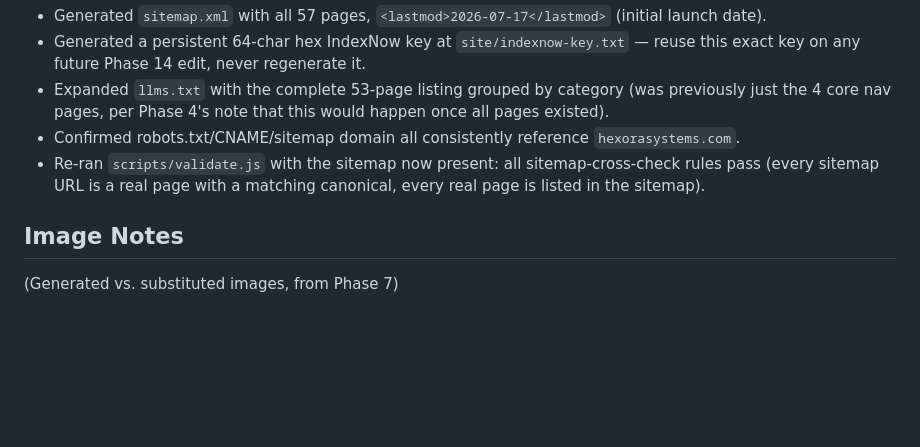
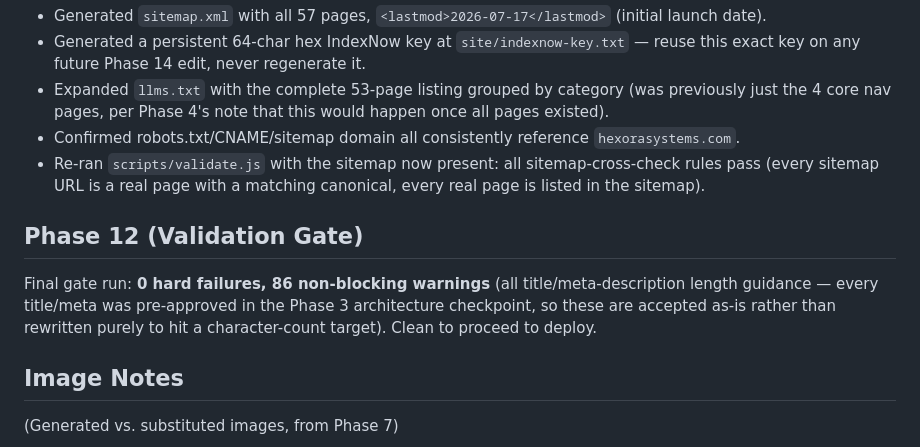
Before and after one commit to Service-Harvest/petes-plumbing, a Markdown page: ledgers/build-report.md, the part around the change. Rendered like a GitHub page; blank space fills up the shorter version.

Commit message:
Phase 12 complete: validation gate passes clean (0 failures, 86 non-blocking warnings)
Co-Authored-By: Claude Sonnet 5 <noreply@anthropic.com>

```diff
--- a/ledgers/build-report.md
+++ b/ledgers/build-report.md
@@ -78,6 +78,9 @@
 - Confirmed robots.txt/CNAME/sitemap domain all consistently reference `hexorasystems.com`.
 - Re-ran `scripts/validate.js` with the sitemap now present: all sitemap-cross-check rules pass (every sitemap URL is a real page with a matching canonical, every real page is listed in the sitemap).
 
+## Phase 12 (Validation Gate)
+Final gate run: **0 hard failures, 86 non-blocking warnings** (all title/meta-description length guidance — every title/meta was pre-approved in the Phase 3 architecture checkpoint, so these are accepted as-is rather than rewritten purely to hit a character-count target). Clean to proceed to deploy.
+
 ## Image Notes
 (Generated vs. substituted images, from Phase 7)
 - Gemini confirmed working as of 2026-07-16 (see Connection Status above). Generation batches completed so far, all succeeding on first attempt with zero SVG substitutions:
```
